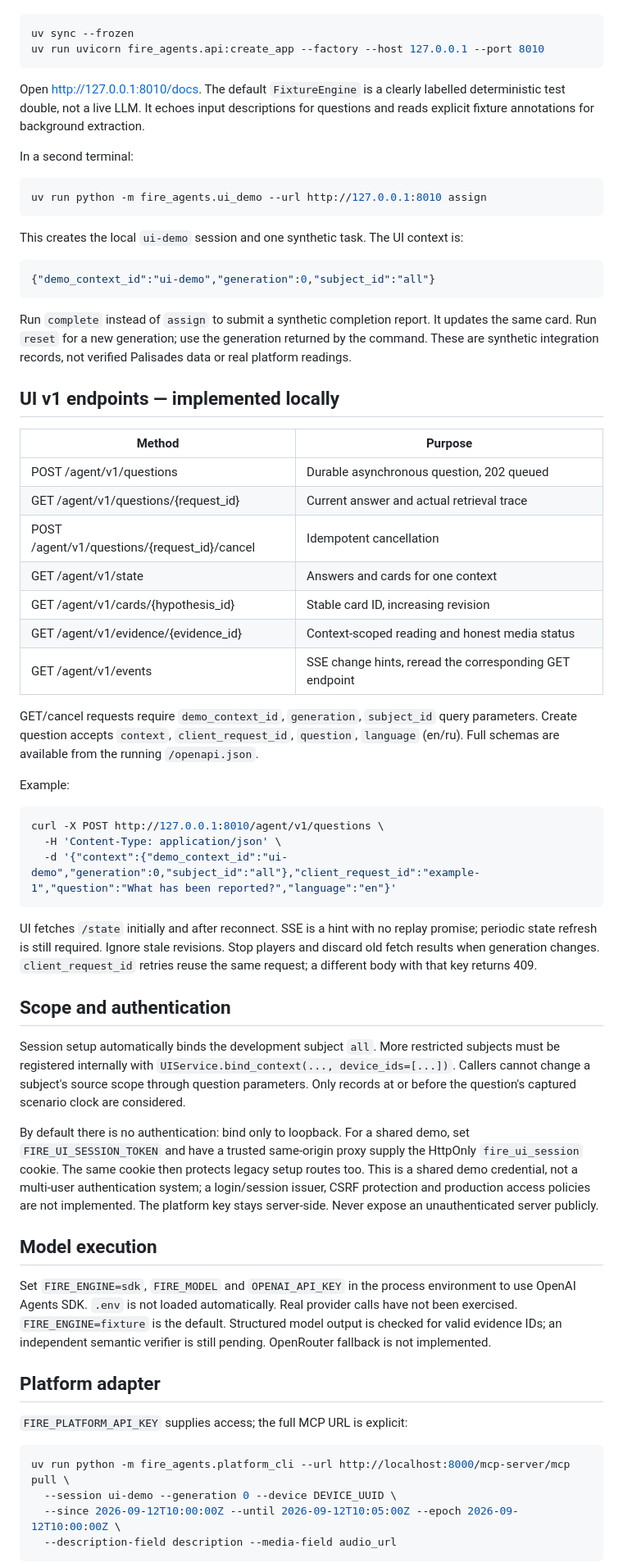
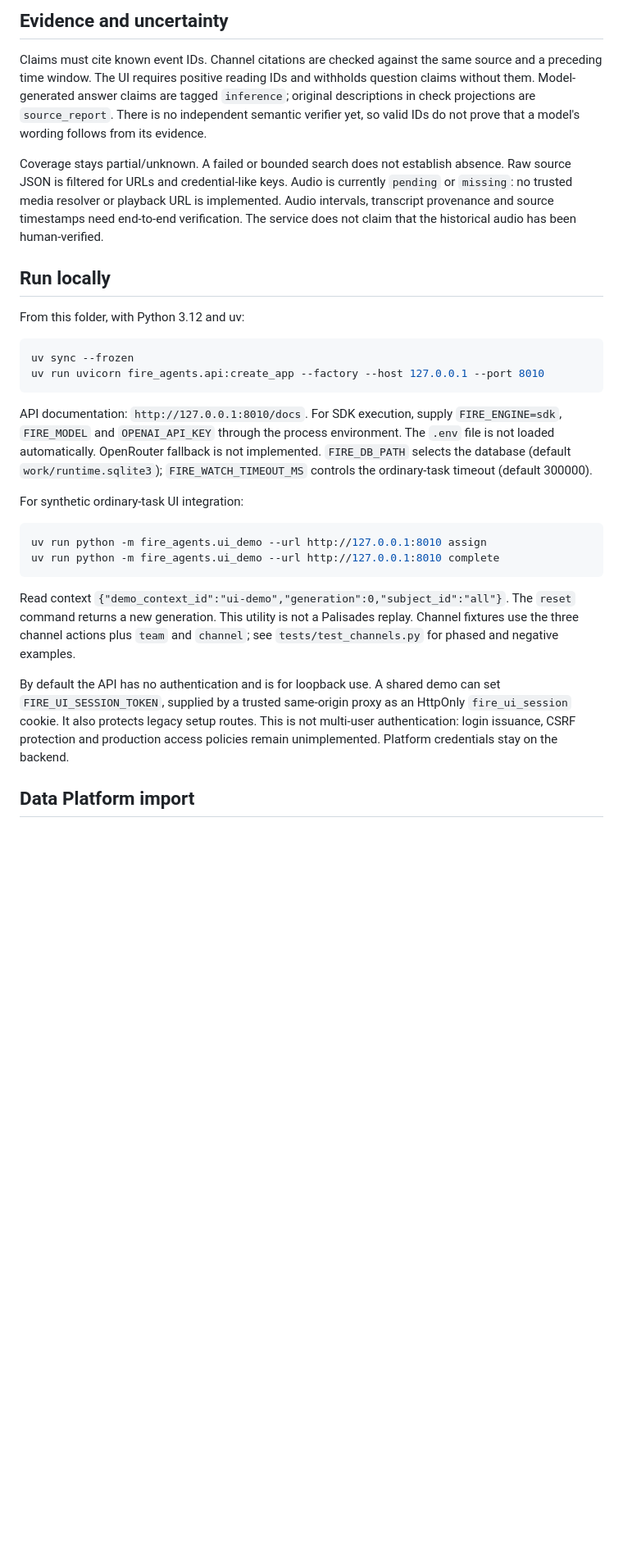
Before and after one commit to Anastassy/fire-incident-copilot, a Markdown page: agent-service/README.md, the part around one of its changes. Shown at 82% size. GitHub-like rendering; blank space fills up the shorter version.

````diff
--- a/agent-service/README.md
+++ b/agent-service/README.md
@@ -8,67 +167,51 @@ From this directory (Python 3.12 and uv):
+## Evidence and uncertainty
+
+Claims must cite known event IDs. Channel citations are checked against the same
+source and a preceding time window. The UI requires positive reading IDs and
+withholds question claims without them. Model-generated answer claims are tagged
+`inference`; original descriptions in check projections are `source_report`.
+There is no independent semantic verifier yet, so valid IDs do not prove that a
+model's wording follows from its evidence.
+
+Coverage stays partial/unknown. A failed or bounded search does not establish
+absence. Raw source JSON is filtered for URLs and credential-like keys. Audio is
+currently `pending` or `missing`: no trusted media resolver or playback URL is
+implemented. Audio intervals, transcript provenance and source timestamps need
+end-to-end verification. The service does not claim that the historical audio has
+been human-verified.
+
+## Run locally
+
+From this folder, with Python 3.12 and uv:
 
 ```sh
 uv sync --frozen
 uv run uvicorn fire_agents.api:create_app --factory --host 127.0.0.1 --port 8010
 ```
 
-Open http://127.0.0.1:8010/docs. The default `FixtureEngine` is a clearly labelled deterministic test double, not a live LLM. It echoes input descriptions for questions and reads explicit fixture annotations for background extraction.
+API documentation: `http://127.0.0.1:8010/docs`. For SDK execution, supply
+`FIRE_ENGINE=sdk`, `FIRE_MODEL` and `OPENAI_API_KEY` through the process environment.
+The `.env` file is not loaded automatically. OpenRouter fallback is not implemented.
+`FIRE_DB_PATH` selects the database (default `work/runtime.sqlite3`);
+`FIRE_WATCH_TIMEOUT_MS` controls the ordinary-task timeout (default 300000).
 
-In a second terminal:
+For synthetic ordinary-task UI integration:
 
 ```sh
 uv run python -m fire_agents.ui_demo --url http://127.0.0.1:8010 assign
+uv run python -m fire_agents.ui_demo --url http://127.0.0.1:8010 complete
 ```
 
-This creates the local `ui-demo` session and one synthetic task. The UI context is:
+Read context `{"demo_context_id":"ui-demo","generation":0,"subject_id":"all"}`.
+The `reset` command returns a new generation. This utility is not a Palisades replay.
+Channel fixtures use the three channel actions plus `team` and `channel`; see
+`tests/test_channels.py` for phased and negative examples.
 
-```json
-{"demo_context_id":"ui-demo","generation":0,"subject_id":"all"}
-```
+By default the API has no authentication and is for loopback use. A shared demo
+can set `FIRE_UI_SESSION_TOKEN`, supplied by a trusted same-origin proxy as an
+HttpOnly `fire_ui_session` cookie. It also protects legacy setup routes. This is
+not multi-user authentication: login issuance, CSRF protection and production
+access policies remain unimplemented. Platform credentials stay on the backend.
 
-Run `complete` instead of `assign` to submit a synthetic completion report. It updates the same card. Run `reset` for a new generation; use the generation returned by the command. These are synthetic integration records, not verified Palisades data or real platform readings.
+## Data Platform import
 
-## UI v1 endpoints — implemented locally
-
-| Method | Purpose |
-|---|---|
-| POST /agent/v1/questions | Durable asynchronous question, 202 queued |
-| GET /agent/v1/questions/{request_id} | Current answer and actual retrieval trace |
-| POST /agent/v1/questions/{request_id}/cancel | Idempotent cancellation |
-| GET /agent/v1/state | Answers and cards for one context |
-| GET /agent/v1/cards/{hypothesis_id} | Stable card ID, increasing revision |
-| GET /agent/v1/evidence/{evidence_id} | Context-scoped reading and honest media status |
-| GET /agent/v1/events | SSE change hints, reread the corresponding GET endpoint |
-
-GET/cancel requests require `demo_context_id`, `generation`, `subject_id` query parameters. Create question accepts `context`, `client_request_id`, `question`, `language` (en/ru). Full schemas are available from the running `/openapi.json`.
-
-Example:
-
-```sh
-curl -X POST http://127.0.0.1:8010/agent/v1/questions \
-  -H 'Content-Type: application/json' \
-  -d '{"context":{"demo_context_id":"ui-demo","generation":0,"subject_id":"all"},"client_request_id":"example-1","question":"What has been reported?","language":"en"}'
-```
-
-UI fetches `/state` initially and after reconnect. SSE is a hint with no replay promise; periodic state refresh is still required. Ignore stale revisions. Stop players and discard old fetch results when generation changes. `client_request_id` retries reuse the same request; a different body with that key returns 409.
-
-## Scope and authentication
-
-Session setup automatically binds the development subject `all`. More restricted subjects must be registered internally with `UIService.bind_context(..., device_ids=[...])`. Callers cannot change a subject's source scope through question parameters. Only records at or before the question's captured scenario clock are considered.
-
-By default there is no authentication: bind only to loopback. For a shared demo, set `FIRE_UI_SESSION_TOKEN` and have a trusted same-origin proxy supply the HttpOnly `fire_ui_session` cookie. The same cookie then protects legacy setup routes too. This is a shared demo credential, not a multi-user authentication system; a login/session issuer, CSRF protection and production access policies are not implemented. The platform key stays server-side. Never expose an unauthenticated server publicly.
-
-## Model execution
-
-Set `FIRE_ENGINE=sdk`, `FIRE_MODEL` and `OPENAI_API_KEY` in the process environment to use OpenAI Agents SDK. `.env` is not loaded automatically. Real provider calls have not been exercised. `FIRE_ENGINE=fixture` is the default. Structured model output is checked for valid evidence IDs; an independent semantic verifier is still pending. OpenRouter fallback is not implemented.
-
-## Platform adapter
-
-`FIRE_PLATFORM_API_KEY` supplies access; the full MCP URL is explicit:
-
-```sh
-uv run python -m fire_agents.platform_cli --url http://localhost:8000/mcp-server/mcp pull \
-  --session ui-demo --generation 0 --device DEVICE_UUID \
-  --since 2026-09-12T10:00:00Z --until 2026-09-12T10:05:00Z --epoch 2026-09-12T10:00:00Z \
-  --description-field description --media-field audio_url
-```
-
````
Also changed, not shown: other parts of agent-service/README.md (+238 -91 lines).
